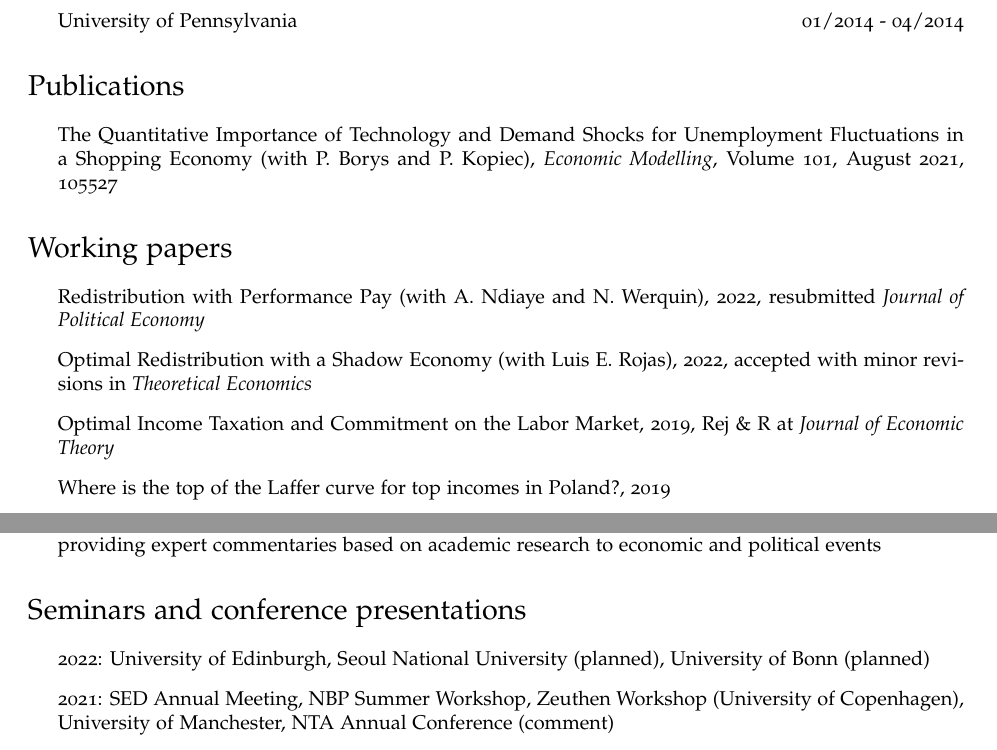
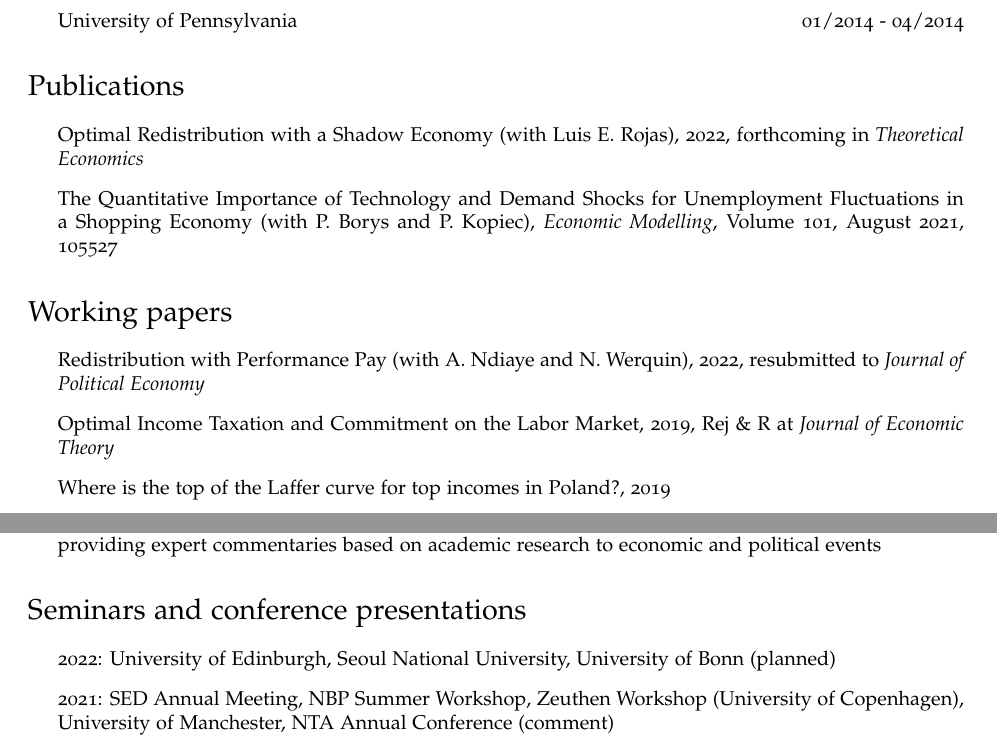
Before and after one commit to pdoligalski/pdoligalski.github.io, a LaTeX CV (files/cv.tex): two parts of pages 1 and 2 of 2, joined at a grey line, cut so that both start at the same text. Compiled offline with pdfLaTeX.

Commit message:
Update cv

```diff
--- a/files/cv.tex
+++ b/files/cv.tex
@@ -137,6 +137,7 @@
 \section*{Publications}
 
 \begin{itemize}
+\item Optimal Redistribution with a Shadow Economy (with Luis E. Rojas), 2022, forthcoming in \textit{Theoretical Economics}
 \item The Quantitative Importance of Technology and Demand Shocks for Unemployment Fluctuations in a Shopping Economy (with P. Borys and P. Kopiec), \textit{Economic Modelling}, Volume 101, August 2021, 105527
 \end{itemize}
 
@@ -145,8 +146,7 @@
 % \subsection*{Journal Articles}
 
 \begin{itemize}
-\item Redistribution with Performance Pay (with A. Ndiaye and N. Werquin), 2022, resubmitted \textit{Journal of Political Economy}
-\item Optimal Redistribution with a Shadow Economy (with Luis E. Rojas), 2022, accepted with minor revisions in \textit{Theoretical Economics}
+\item Redistribution with Performance Pay (with A. Ndiaye and N. Werquin), 2022, resubmitted to \textit{Journal of Political Economy}
 \item Optimal Income Taxation and Commitment on the Labor Market, 2019, Rej \& R at \textit{Journal of Economic Theory}
 \item Where is the top of the Laffer curve for top incomes in Poland?, 2019
 \end{itemize}
@@ -168,7 +168,7 @@
 
 \section*{Seminars and conference presentations}
 \begin{itemize}
-  \item 2022: University of Edinburgh, Seoul National University (planned), University of Bonn (planned)
+  \item 2022: University of Edinburgh, Seoul National University, University of Bonn (planned)
   \item 2021: SED Annual Meeting, NBP Summer Workshop, Zeuthen Workshop (University of Copenhagen), University of Manchester, NTA Annual Conference (comment)
   \item 2020: Junior Public Finance Virtual Seminar, VMACS Junior Conference, Mannheim Taxation Conference, ES European Winter Meeting, Poland's Ministry of Finance
   \item 2019: Kiel University, RES Annual Conference, IEB Workshop on Economics of Taxation \& Social Expenditure, SED Annual Meeting, IIPF Annual Congress, Macroeconomics Network in the South West workshop, CERGE-EI (Charles University)
```
Also changed, not shown: files/cv.pdf, 1 other file.
